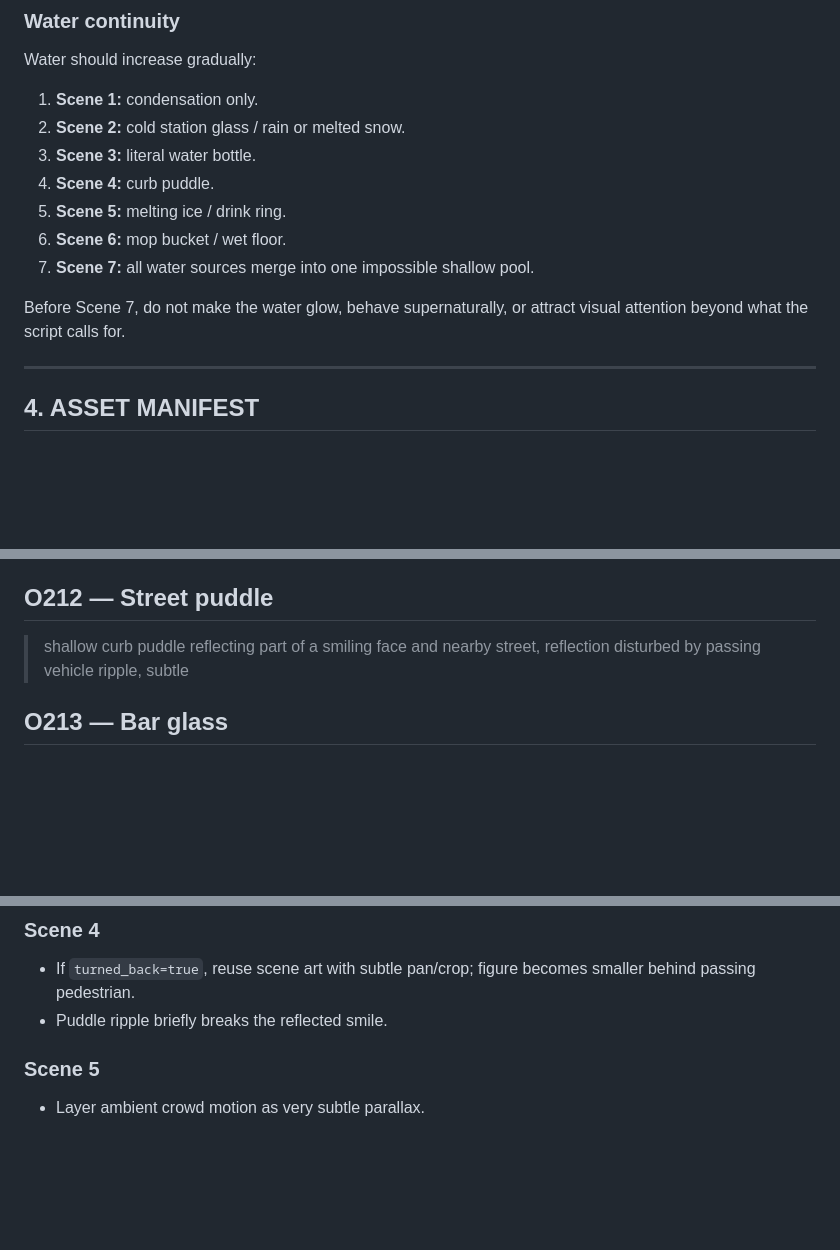
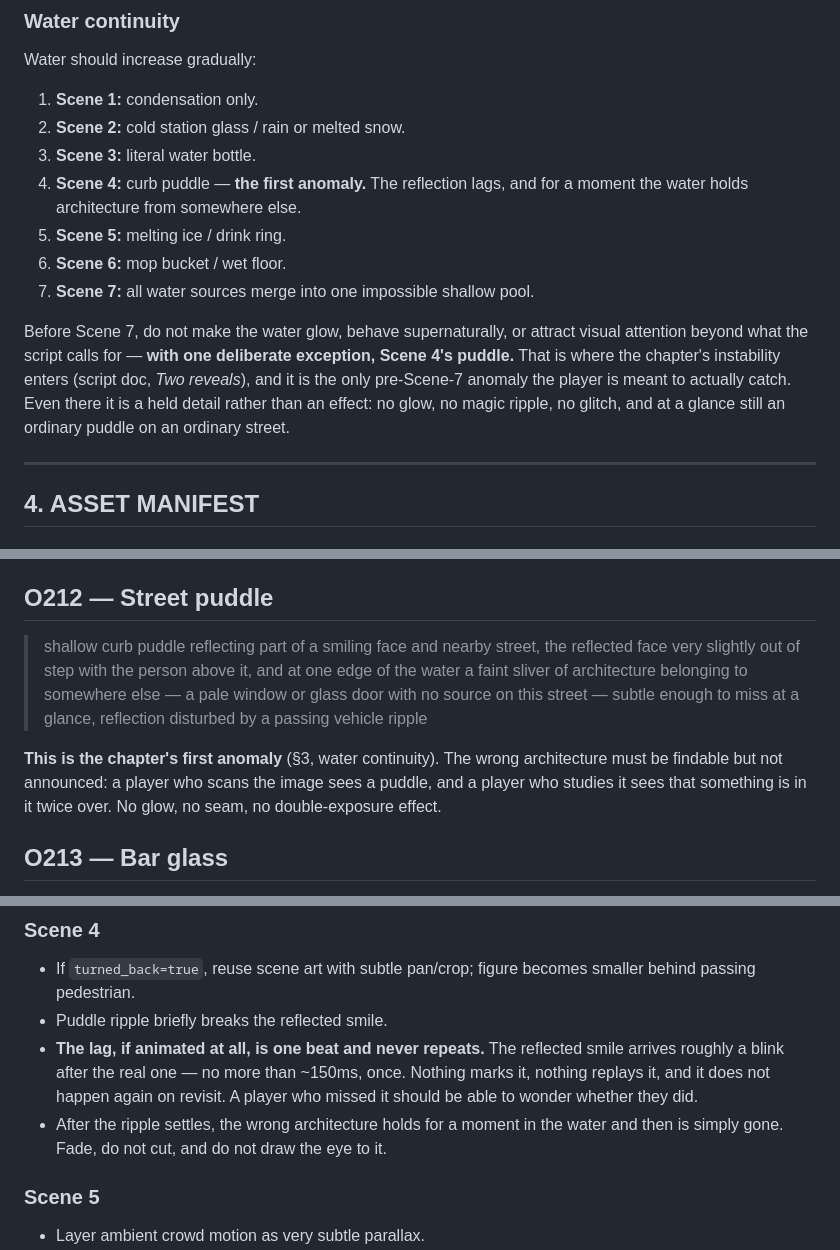
Before and after one commit to longshuicy/TESTIS, a Markdown page: docs/superstes-chapter-2-art-prompts.md, 3 parts joined by grey strips. Drawn GitHub-style; blank space fills up the shorter version.

```diff
--- a/docs/superstes-chapter-2-art-prompts.md
+++ b/docs/superstes-chapter-2-art-prompts.md
@@ -77,12 +77,12 @@ Water should increase gradually:
 1. **Scene 1:** condensation only.
 2. **Scene 2:** cold station glass / rain or melted snow.
 3. **Scene 3:** literal water bottle.
-4. **Scene 4:** curb puddle.
+4. **Scene 4:** curb puddle — **the first anomaly.** The reflection lags, and for a moment the water holds architecture from somewhere else.
 5. **Scene 5:** melting ice / drink ring.
 6. **Scene 6:** mop bucket / wet floor.
 7. **Scene 7:** all water sources merge into one impossible shallow pool.
 
-Before Scene 7, do not make the water glow, behave supernaturally, or attract visual attention beyond what the script calls for.
+Before Scene 7, do not make the water glow, behave supernaturally, or attract visual attention beyond what the script calls for — **with one deliberate exception, Scene 4's puddle.** That is where the chapter's instability enters (script doc, *Two reveals*), and it is the only pre-Scene-7 anomaly the player is meant to actually catch. Even there it is a held detail rather than an effect: no glow, no magic ripple, no glitch, and at a glance still an ordinary puddle on an ordinary street.
 
 ---
 
@@ -309,7 +309,11 @@ Use the master style + Tier-2 object suffix for all prompts below.
 
 ## O212 — Street puddle
 
-> shallow curb puddle reflecting part of a smiling face and nearby street, reflection disturbed by passing vehicle ripple, subtle
+> shallow curb puddle reflecting part of a smiling face and nearby street, the reflected face very slightly out of step with the person above it, and at one edge of the water a faint sliver of architecture belonging to somewhere else — a pale window or glass door with no source on this street — subtle enough to miss at a glance, reflection disturbed by a passing vehicle ripple
+
+**This is the chapter's first anomaly** (§3, water continuity). The wrong architecture must be
+findable but not announced: a player who scans the image sees a puddle, and a player who studies it
+sees that something is in it twice over. No glow, no seam, no double-exposure effect.
 
 ## O213 — Bar glass
 
@@ -398,6 +402,11 @@ Keep animation minimal and primarily CSS-based.
 ### Scene 4
 - If `turned_back=true`, reuse scene art with subtle pan/crop; figure becomes smaller behind passing pedestrian.
 - Puddle ripple briefly breaks the reflected smile.
+- **The lag, if animated at all, is one beat and never repeats.** The reflected smile arrives roughly
+  a blink after the real one — no more than ~150ms, once. Nothing marks it, nothing replays it, and it
+  does not happen again on revisit. A player who missed it should be able to wonder whether they did.
+- After the ripple settles, the wrong architecture holds for a moment in the water and then is simply
+  gone. Fade, do not cut, and do not draw the eye to it.
 
 ### Scene 5
 - Layer ambient crowd motion as very subtle parallax.
```
Also changed, not shown: other parts of docs/superstes-chapter-2-art-prompts.md (+2 -2 lines), docs/superstes-chapter-2-script.md (+35 -2 lines).
